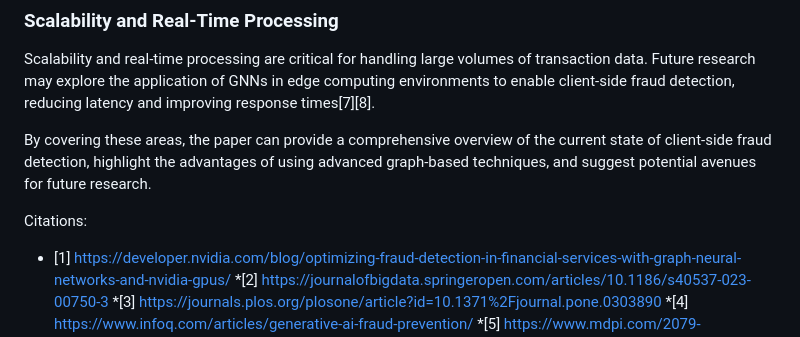
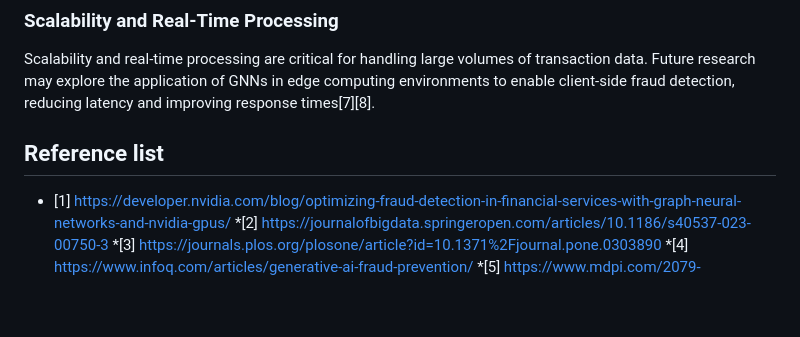
Before and after one commit to joques/camouflage, a Markdown page: impl/GraphNeuralNet.md, the part around the change. Rendered like a GitHub page; blank space fills up the shorter version.

```diff
--- a/impl/GraphNeuralNet.md
+++ b/impl/GraphNeuralNet.md
@@ -48,9 +48,8 @@ Imbalanced datasets pose significant challenges in fraud detection, as fraudulen
 
 Scalability and real-time processing are critical for handling large volumes of transaction data. Future research may explore the application of GNNs in edge computing environments to enable client-side fraud detection, reducing latency and improving response times[7][8].
 
-By covering these areas, the paper can provide a comprehensive overview of the current state of client-side fraud detection, highlight the advantages of using advanced graph-based techniques, and suggest potential avenues for future research.
 
-Citations:
+## Reference list
 * [1] https://developer.nvidia.com/blog/optimizing-fraud-detection-in-financial-services-with-graph-neural-networks-and-nvidia-gpus/
 *[2] https://journalofbigdata.springeropen.com/articles/10.1186/s40537-023-00750-3
 *[3] https://journals.plos.org/plosone/article?id=10.1371%2Fjournal.pone.0303890
```
